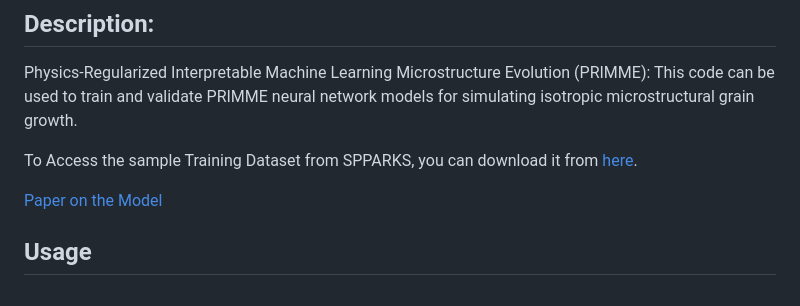
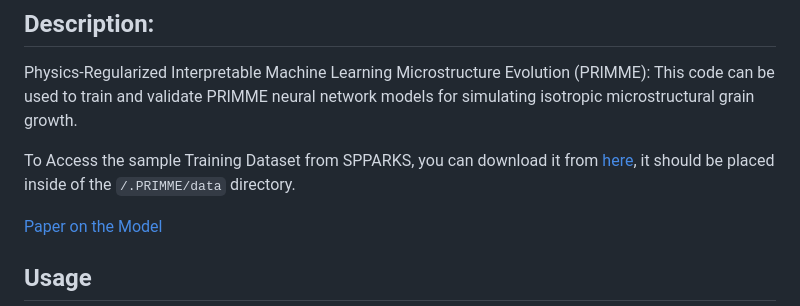
Before and after one commit to EAGG-UF/PRIMME, a Markdown page: README.md, the part around one of its changes. Drawn GitHub-style.

```diff
--- a/README.md
+++ b/README.md
@@ -8,7 +8,7 @@
 
 Physics-Regularized Interpretable Machine Learning Microstructure Evolution (PRIMME): This code can be used to train and validate PRIMME neural network models for simulating isotropic microstructural grain growth.
 
-To Access the sample Training Dataset from SPPARKS, you can download it from [here](https://www.dropbox.com/scl/fi/v47g45hc4pzw225t94n23/trainset_spparks_sz-257x257-_ng-256-256-_nsets-200-_future-4-_max-100-_kt-0.66-_cut-0.h5?rlkey=050y5yond3j81reexydb0opzq&st=uiauni5d&dl=0).
+To Access the sample Training Dataset from SPPARKS, you can download it from [here](https://www.dropbox.com/scl/fi/v47g45hc4pzw225t94n23/trainset_spparks_sz-257x257-_ng-256-256-_nsets-200-_future-4-_max-100-_kt-0.66-_cut-0.h5?rlkey=050y5yond3j81reexydb0opzq&st=uiauni5d&dl=0), it should be placed inside of the `/.PRIMME/data` directory.
 
 [Paper on the Model](https://doi.org/10.1016/j.matdes.2022.111032)
 
```
Also changed, not shown: other parts of README.md (+3 -3 lines).
